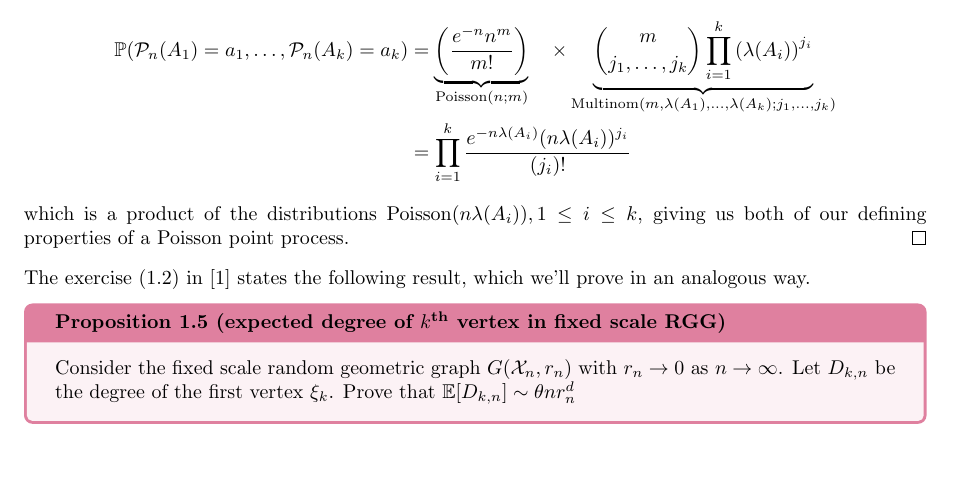
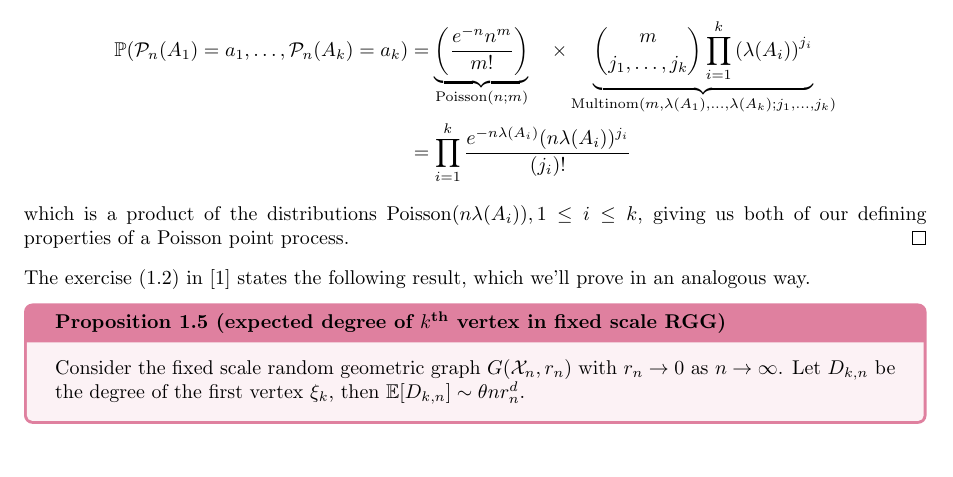
Before and after one commit to jg1011/Random-Geometric-Graphs, a LaTeX paper (rgg-notes/random-geometric-graphs.tex): part of page 3 of 9, cut so that both start at the same text. Compiled offline with pdfLaTeX.

Commit message:
fixed minor typos

```diff
--- a/rgg-notes/random-geometric-graphs.tex
+++ b/rgg-notes/random-geometric-graphs.tex
@@ -211,7 +211,7 @@ The exercise (1.2) in \cite{Penrose_et_al_2016} states the following result, whi
 
 \begin{proposition}[]{expected degree of $k^\text{th}$ vertex in fixed scale RGG}
     Consider the fixed scale random geometric graph $G(\mathcal{X}_n, r_n)$ with $r_n \to 0$ as $n \to \infty$. Let
-    $D_{k, n}$ be the degree of the first vertex $\xi_k$. Prove that $\mathbb{E}[D_{k, n}] \sim \theta n r_n^d$
+    $D_{k, n}$ be the degree of the first vertex $\xi_k$, then $\mathbb{E}[D_{k, n}] \sim \theta n r_n^d$.
 \end{proposition}
 
 \begin{proof}
```
Also changed, not shown: rgg-notes/random-geometric-graphs.pdf, 3 other files.
